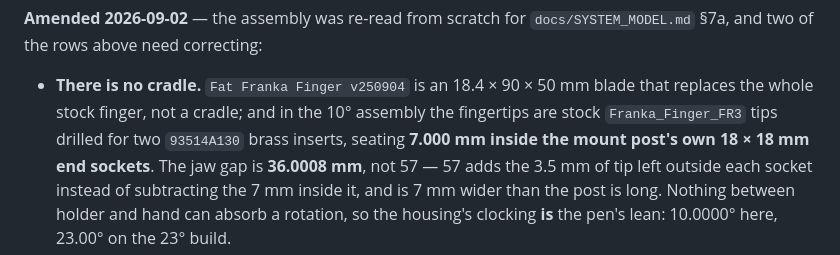
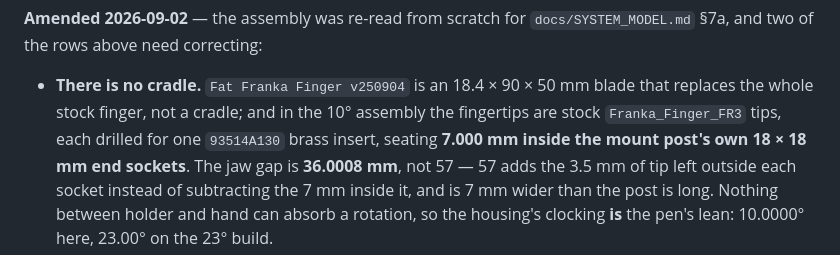
Before and after one commit to wernerpe/aris_smoketest, a Markdown page: docs/FINAL_RIG.md, the part around the change. Rendered like a GitHub page.

Commit message:
The Rodgers fingertip carries one brass insert, and I wrote two
The sub-assembly has exactly two component references: the stock fingertip and
one 93514A130.  Nothing rides on the count, but a detail stated wrong is a
detail the next reader has to re-check.

Co-Authored-By: Claude Opus 5 <noreply@anthropic.com>
Claude-Session: https://claude.ai/code/session_01TYL3Cueh7sskNU8Uz21h7x

```diff
--- a/docs/FINAL_RIG.md
+++ b/docs/FINAL_RIG.md
@@ -180,8 +180,8 @@ shorter.
 
 - **There is no cradle.** `Fat Franka Finger v250904` is an 18.4 × 90 × 50 mm
   blade that replaces the whole stock finger, not a cradle; and in the 10°
-  assembly the fingertips are stock `Franka_Finger_FR3` tips drilled for two
-  `93514A130` brass inserts, seating **7.000 mm inside the mount post's own
+  assembly the fingertips are stock `Franka_Finger_FR3` tips, each drilled for
+  one `93514A130` brass insert, seating **7.000 mm inside the mount post's own
   18 × 18 mm end sockets**. The jaw gap is **36.0008 mm**, not 57 — 57 adds
   the 3.5 mm of tip left outside each socket instead of subtracting the 7 mm
   inside it, and is 7 mm wider than the post is long. Nothing between holder
```
Also changed, not shown: docs/SYSTEM_MODEL.md (+1 -1 lines).
